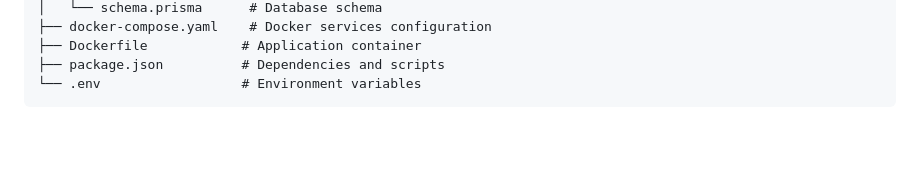
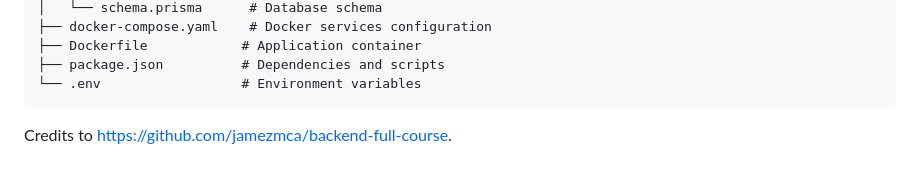
Before and after one commit to jeffelin/todo_app_v1, a Markdown page: README.md, the part around the change. GitHub-like rendering; blank space fills up the shorter version.

````diff
--- a/README.md
+++ b/README.md
@@ -159,3 +159,5 @@ backend/
 ├── package.json          # Dependencies and scripts
 └── .env                  # Environment variables
 ```
+
+Credits to https://github.com/jamezmca/backend-full-course.
````
